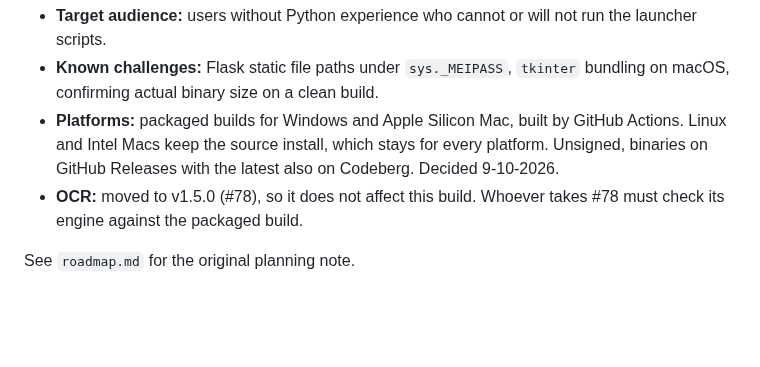
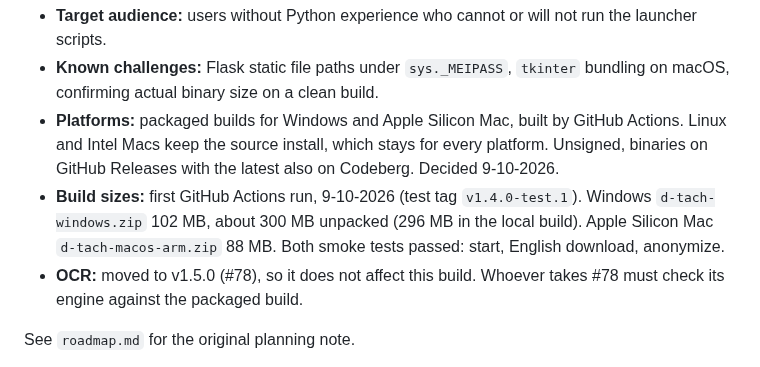
Before and after one commit to d-ranged/d-tach, a Markdown page: docs/step_1.4.0_next.md, the part around the change. Drawn GitHub-style; blank space fills up the shorter version.

Commit message:
Record packaged build sizes from the first CI run (issue #79)
Co-authors: d-craig and claude

```diff
--- a/docs/step_1.4.0_next.md
+++ b/docs/step_1.4.0_next.md
@@ -188,6 +188,10 @@ build at about 300 MB installed and a 101 MB zip. #79 holds what the frozen buil
 - **Platforms:** packaged builds for Windows and Apple Silicon Mac, built by GitHub
   Actions. Linux and Intel Macs keep the source install, which stays for every platform.
   Unsigned, binaries on GitHub Releases with the latest also on Codeberg. Decided 9-10-2026.
+- **Build sizes:** first GitHub Actions run, 9-10-2026 (test tag `v1.4.0-test.1`).
+  Windows `d-tach-windows.zip` 102 MB, about 300 MB unpacked (296 MB in the local
+  build). Apple Silicon Mac `d-tach-macos-arm.zip` 88 MB. Both smoke tests passed:
+  start, English download, anonymize.
 - **OCR:** moved to v1.5.0 (#78), so it does not affect this build. Whoever takes #78
   must check its engine against the packaged build.
 
```
